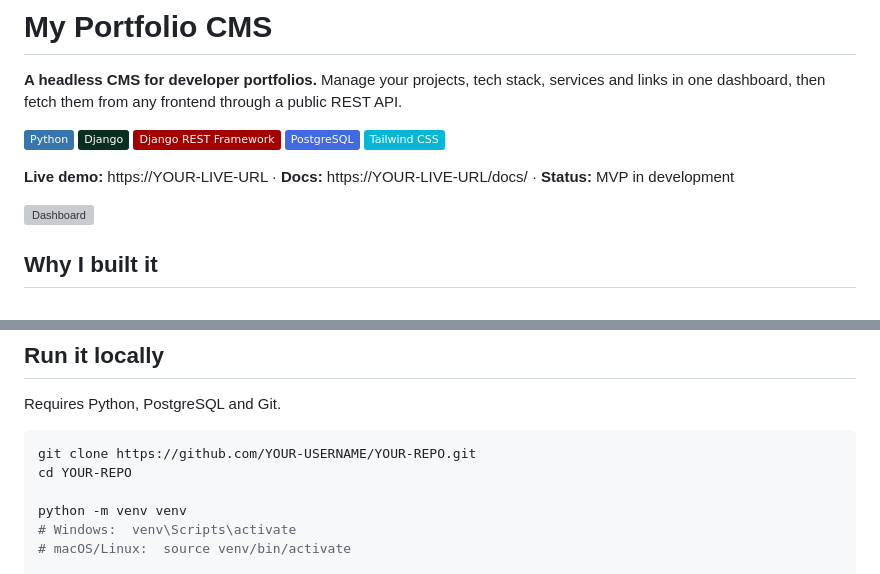
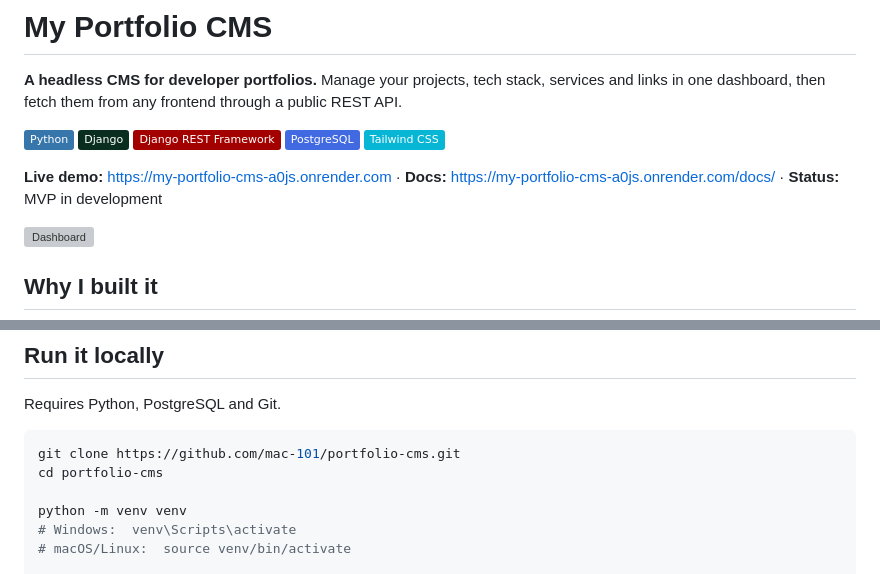
Before and after one commit to mac-101/portfolio-cms, a Markdown page: README.md, 2 parts joined by grey strips. Rendered like a GitHub page; badges without logos; grey boxes are pictures that could not be loaded.

````diff
--- a/README.md
+++ b/README.md
@@ -8,7 +8,7 @@
 ![PostgreSQL](https://img.shields.io/badge/PostgreSQL-4169E1?logo=postgresql&logoColor=white)
 ![Tailwind CSS](https://img.shields.io/badge/Tailwind_CSS-06B6D4?logo=tailwindcss&logoColor=white)
 
-**Live demo:** https://YOUR-LIVE-URL · **Docs:** https://YOUR-LIVE-URL/docs/ · **Status:** MVP in development
+**Live demo:** https://my-portfolio-cms-a0js.onrender.com · **Docs:** https://my-portfolio-cms-a0js.onrender.com/docs/ · **Status:** MVP in development
 
 <!-- Add a screenshot or short GIF here. It's the first thing people look at. -->
 ![Dashboard](docs/screenshots/dashboard.png)
@@ -99,8 +99,8 @@ Full reference with JavaScript and React examples is in the [docs](https://YOUR-
 Requires Python, PostgreSQL and Git.
 
 ```bash
-git clone https://github.com/YOUR-USERNAME/YOUR-REPO.git
-cd YOUR-REPO
+git clone https://github.com/mac-101/portfolio-cms.git
+cd portfolio-cms
 
 python -m venv venv
 # Windows:  venv\Scripts\activate
````
Also changed, not shown: other parts of README.md (+2 -2 lines).
